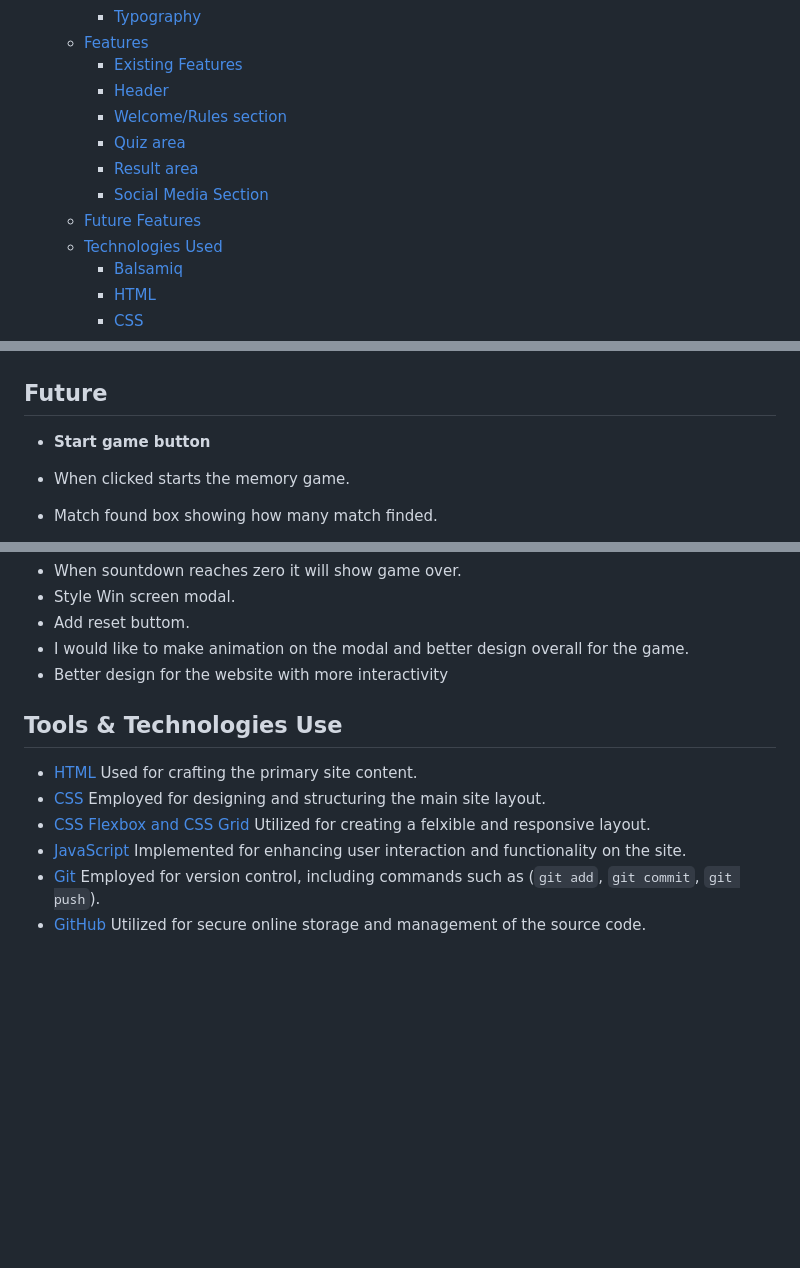
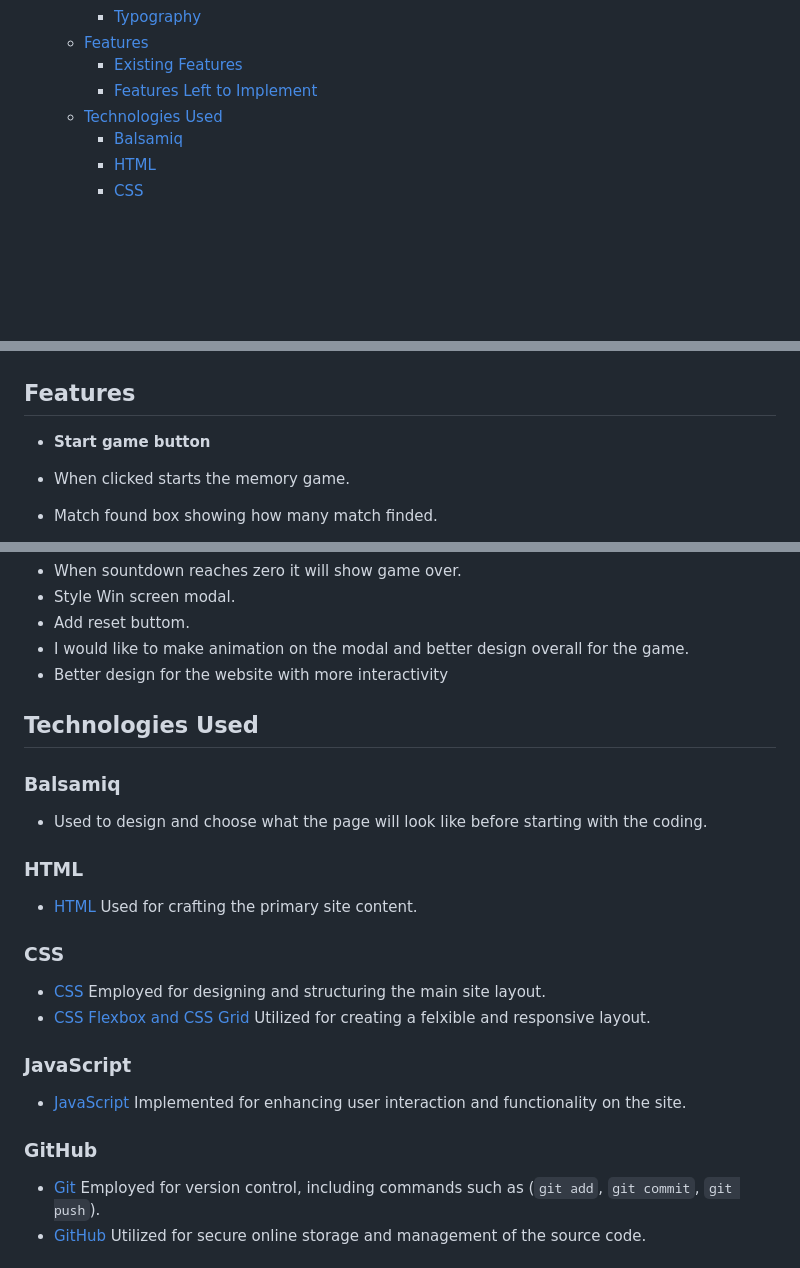
Before and after one commit to baselhn-cmd/PokemonGo, a Markdown page: README.md, 3 parts joined by grey strips. Rendered like a GitHub page; blank space fills up the shorter version.

Commit message:
add more on readme

```diff
--- a/README.md
+++ b/README.md
@@ -30,12 +30,7 @@ Get ready for an immersive experience filled with fun and nostalgia! Dive into t
     - [Typography](#typography)
   - [Features](#features)
     - [Existing Features](#existing-features)
-    - [Header](#header)
-    - [Welcome/Rules section](#welcomerules-section)
-    - [Quiz area](#quiz-area)
-    - [Result area](#result-area)
-    - [Social Media Section](#social-media-section)
-  - [Future Features](#future-features)
+    - [Features Left to Implement](#Features-Left-to-Implement)
   - [Technologies Used](#technologies-used)
     - [Balsamiq](#balsamiq)
     - [HTML](#html)
@@ -106,7 +101,7 @@ I used Google to find and match the color
 
 ![Responsice Mockup]( assets/images/colorpoke.png)
 
-## Future
+## Features
 
 - **Start game button**
 
@@ -129,12 +124,23 @@ I used Google to find and match the color
 - I would like to make animation on the modal and better design overall for the game.
 - Better design for the website with more interactivity
 
-## Tools & Technologies Use
+## Technologies Used
+### Balsamiq
 
+- Used to design and choose what the page will look like before starting with the coding.
+
+### HTML
 - [HTML](https://en.wikipedia.org/wiki/HTML) Used for crafting the primary site content.
+
+### CSS
 - [CSS](https://en.wikipedia.org/wiki/CSS) Employed for designing and structuring the main site layout.
 - [CSS Flexbox and CSS Grid](https://www.w3schools.com/css/css3_flexbox.asp) Utilized for creating a felxible and responsive layout.
+
+### JavaScript
 - [JavaScript](https://www.javascript.com) Implemented for enhancing user interaction and functionality on the site.
+
+### GitHub
+
 - [Git](<https://git-scm.com>) Employed for version control, including commands such as  (`git add`, `git commit`, `git push`).
 - [GitHub](https://github.com) Utilized for secure online storage and management of the source code.
 
```
Also changed, not shown: other parts of README.md (+1 -1 lines).
